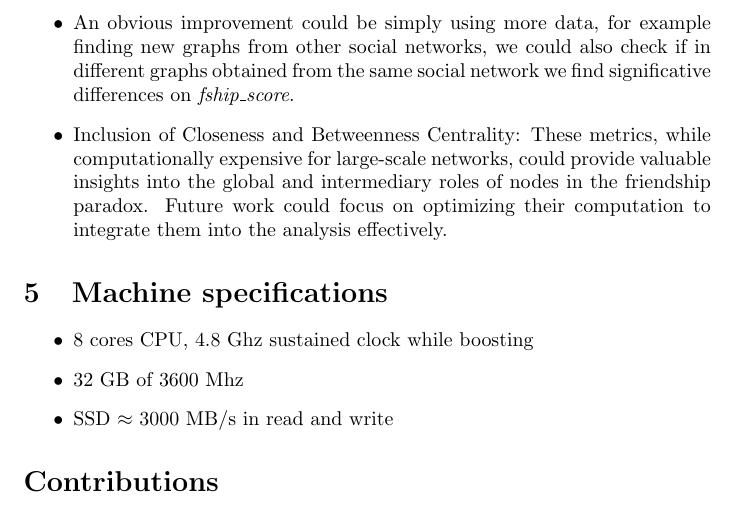
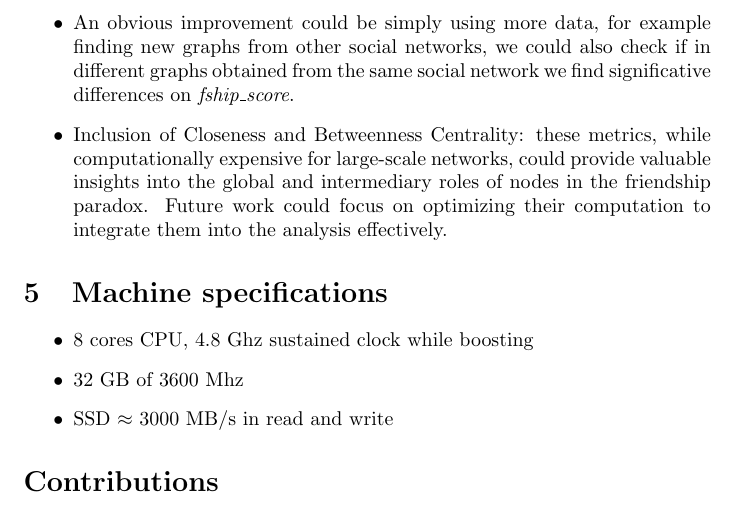
Before and after one commit to OrsolonLudovico/LFN_project, a LaTeX document (main.tex): part of page 6 of 6, cut so that both start at the same text. Compiled offline with pdfLaTeX.

Commit message:
Update main.tex
Correction in possible improvements

```diff
--- a/main.tex
+++ b/main.tex
@@ -148,7 +148,7 @@ With more powerful computational machines and more time there are a few ideas th
 \begin{itemize}
     \item Generating many random graphs for each social network would provide a better approximation of the randomly-generated features and also, generating other types of random graphs (Chung-Lu model for example), could highlight new correlations we may have missed.
     \item An obvious improvement could be simply using more data, for example finding new graphs from other social networks, we could also check if in different graphs obtained from the same social network we find significative differences on \textit{fship\_score}.
-    \item Inclusion of Closeness and Betweenness Centrality: These metrics, while computationally expensive for large-scale networks, could provide valuable insights into the global and intermediary roles of nodes in the friendship paradox. Future work could focus on optimizing their computation to integrate them into the analysis effectively.
+    \item Inclusion of Closeness and Betweenness Centrality: these metrics, while computationally expensive for large-scale networks, could provide valuable insights into the global and intermediary roles of nodes in the friendship paradox. Future work could focus on optimizing their computation to integrate them into the analysis effectively.
 \end{itemize}
 
 \section{Machine specifications}
```
